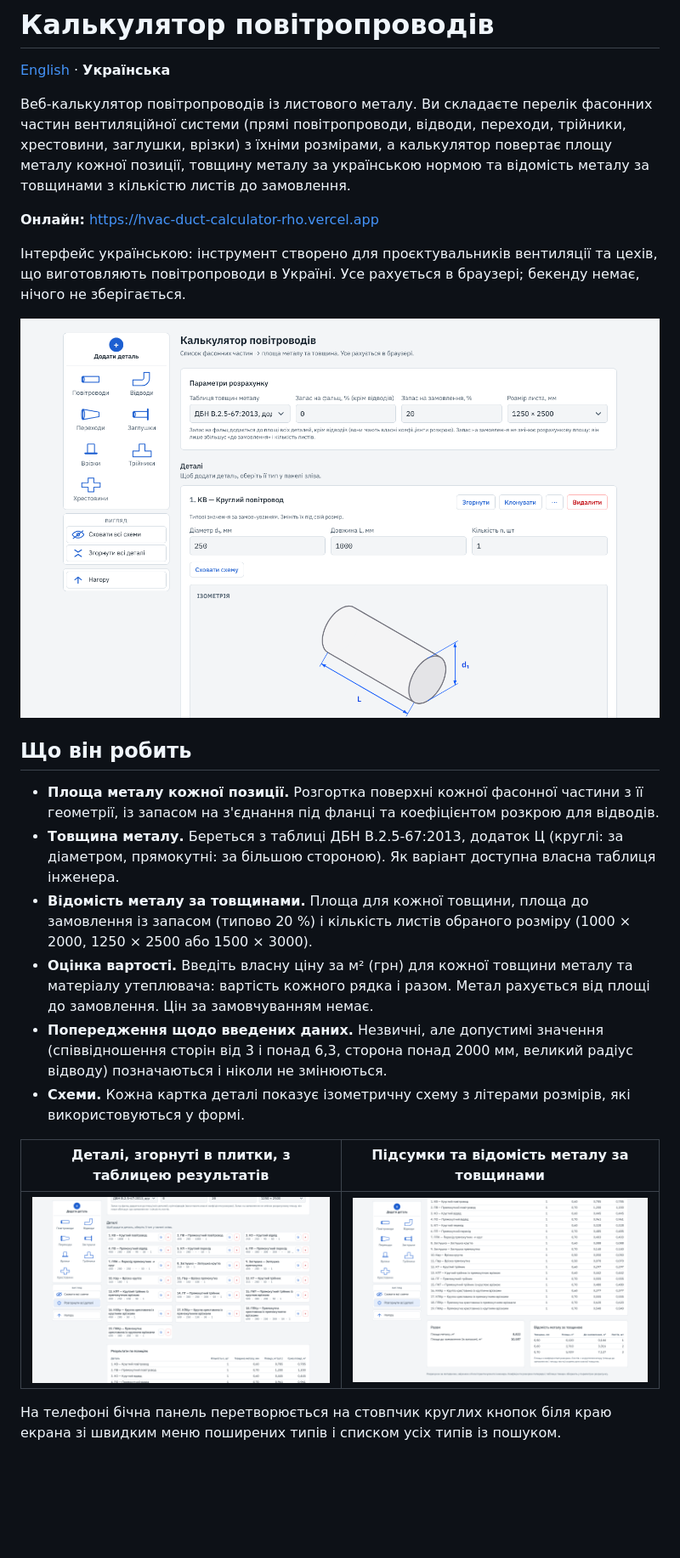
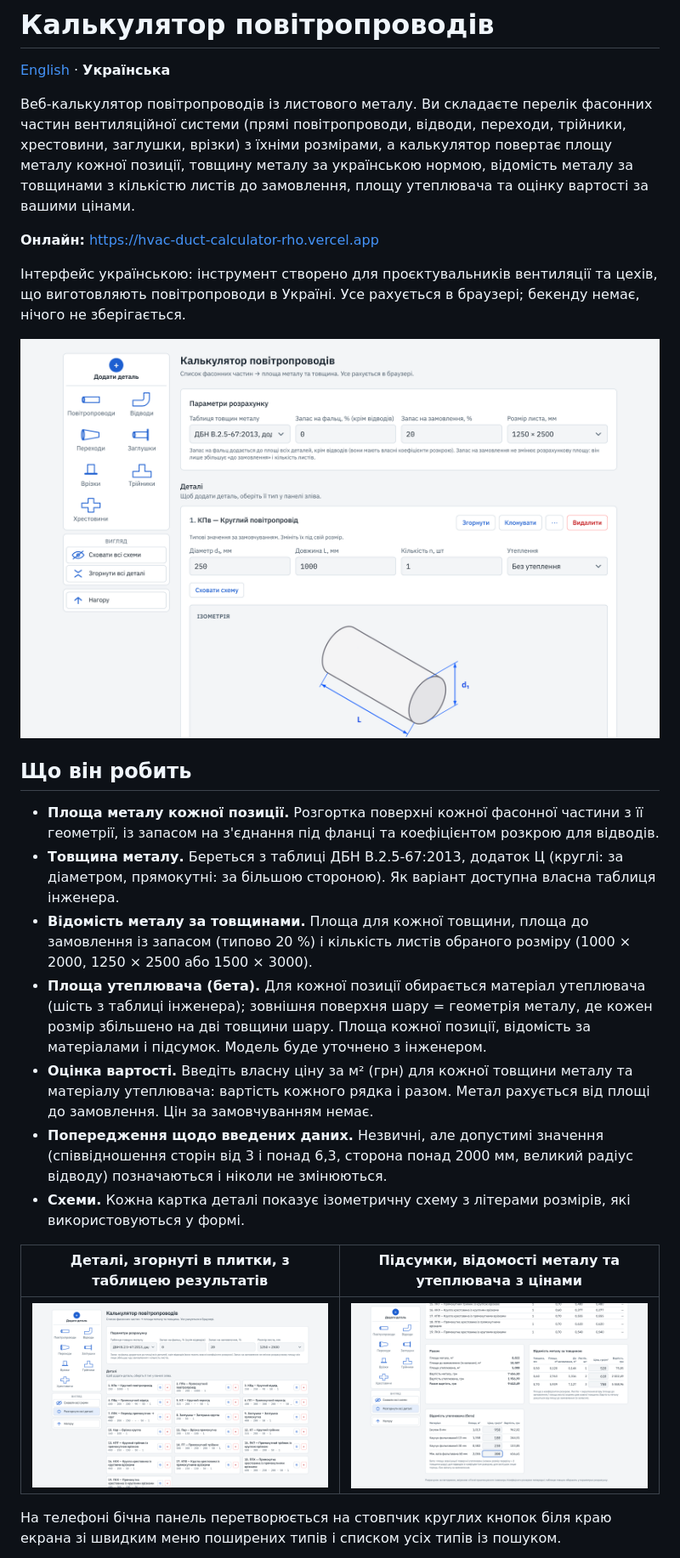
Before and after one commit to QuaZz7aR/HVAC-duct-calculator, a Markdown page: README.uk.md, the part around one of its changes. Shown at 85% size. Rendered like a GitHub page; pictures changed too: docs/images/desktop-folded.png, docs/images/desktop.png, docs/images/totals.png; blank space fills up the shorter version.

Commit message:
README: insulation beta, cost wording, retaken screenshots
Co-Authored-By: Claude Opus 5.5 <noreply@anthropic.com>
Claude-Session: https://claude.ai/code/session_0157kQd7VyPjW9242t569j49

```diff
--- a/README.uk.md
+++ b/README.uk.md
@@ -2,7 +2,7 @@
 
 [English](README.md) · **Українська**
 
-Веб-калькулятор повітропроводів із листового металу. Ви складаєте перелік фасонних частин вентиляційної системи (прямі повітропроводи, відводи, переходи, трійники, хрестовини, заглушки, врізки) з їхніми розмірами, а калькулятор повертає площу металу кожної позиції, товщину металу за українською нормою та відомість металу за товщинами з кількістю листів до замовлення.
+Веб-калькулятор повітропроводів із листового металу. Ви складаєте перелік фасонних частин вентиляційної системи (прямі повітропроводи, відводи, переходи, трійники, хрестовини, заглушки, врізки) з їхніми розмірами, а калькулятор повертає площу металу кожної позиції, товщину металу за українською нормою, відомість металу за товщинами з кількістю листів до замовлення, площу утеплювача та оцінку вартості за вашими цінами.
 
 **Онлайн:** https://hvac-duct-calculator-rho.vercel.app
 
@@ -15,9 +15,10 @@
 - **Площа металу кожної позиції.** Розгортка поверхні кожної фасонної частини з її геометрії, із запасом на з'єднання під фланці та коефіцієнтом розкрою для відводів.
 - **Товщина металу.** Береться з таблиці ДБН В.2.5-67:2013, додаток Ц (круглі: за діаметром, прямокутні: за більшою стороною). Як варіант доступна власна таблиця інженера.
 - **Відомість металу за товщинами.** Площа для кожної товщини, площа до замовлення із запасом (типово 20 %) і кількість листів обраного розміру (1000 × 2000, 1250 × 2500 або 1500 × 3000).
+- **Площа утеплювача (бета).** Для кожної позиції обирається матеріал утеплювача (шість з таблиці інженера); зовнішня поверхня шару = геометрія металу, де кожен розмір збільшено на дві товщини шару. Площа кожної позиції, відомість за матеріалами і підсумок. Модель буде уточнено з інженером.
 - **Оцінка вартості.** Введіть власну ціну за м² (грн) для кожної товщини металу та матеріалу утеплювача: вартість кожного рядка і разом. Метал рахується від площі до замовлення. Цін за замовчуванням немає.
 - **Попередження щодо введених даних.** Незвичні, але допустимі значення (співвідношення сторін від 3 і понад 6,3, сторона понад 2000 мм, великий радіус відводу) позначаються і ніколи не змінюються.
 - **Схеми.** Кожна картка деталі показує ізометричну схему з літерами розмірів, які використовуються у формі.
 
-| Деталі, згорнуті в плитки, з таблицею результатів | Підсумки та відомість металу за товщинами |
+| Деталі, згорнуті в плитки, з таблицею результатів | Підсумки, відомості металу та утеплювача з цінами |
 |---|---|
```
Also changed, not shown: other parts of README.uk.md (+1 -2 lines), CLAUDE.md (+1 -1 lines), README.md (+4 -4 lines), docs/images/phone.png.
